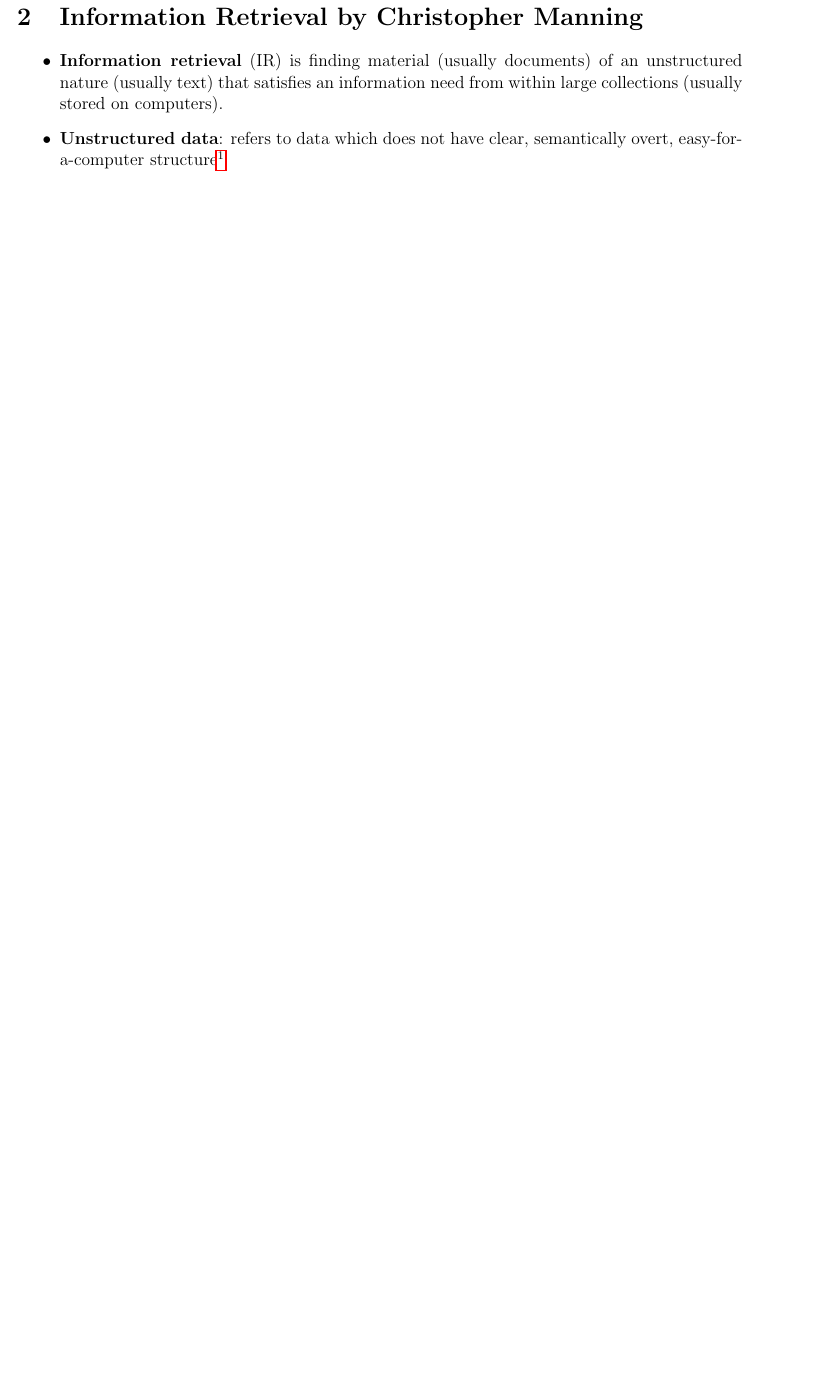
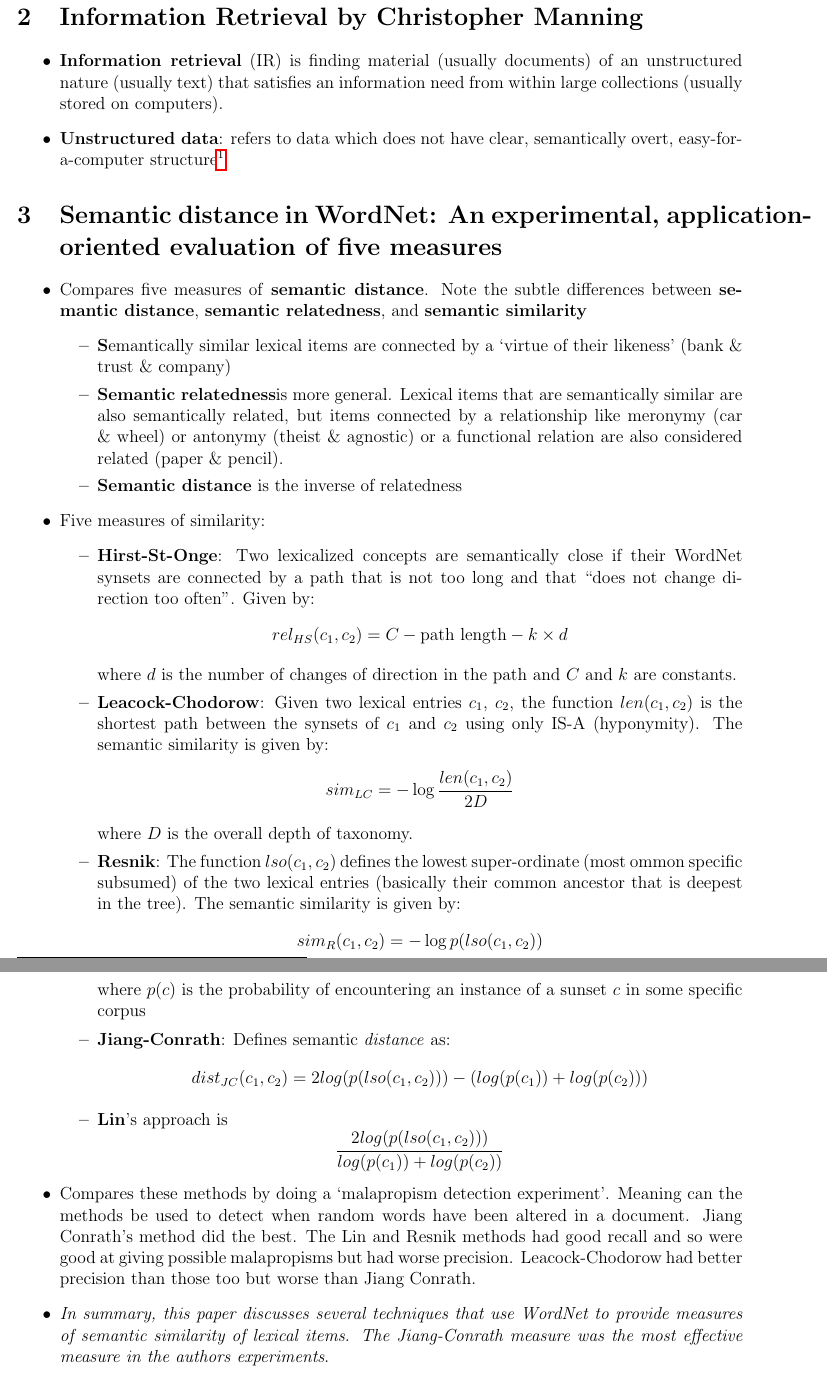
Before and after one commit to nmonath/NLPProject, a LaTeX document (research/research_notes.tex): part of page 4 of 4 before the commit and two parts of pages 4 and 5 of 5 after it, the two joined at a grey line, cut so that both start at the same text, the shorter picture padded with empty space. Compiled offline with pdfLaTeX.

Commit message:
added summary of Semantic Distance in WordNet: An experimental application-oriented evaluation of five measures paper

```diff
--- a/research/research_notes.tex
+++ b/research/research_notes.tex
@@ -145,4 +145,27 @@ document clustering} (Between 2009 and 2010) by Alexandre Passos and others} \M
 \q \bt{Unstructured data}: refers to data which does not have clear, semantically overt, easy-for-a-computer structure\footnote{Note how most text we would want to search is \emph{semistructured}, that is it has tags such as a title or headings etc}
 \ei
 
+ \section{Semantic distance in WordNet: An experimental, application-oriented evaluation of five measures}
+ \bi
+ \q Compares five measures of \bt{semantic distance}. Note the subtle differences between \bt{semantic distance}, \bt{semantic relatedness}, and \bt{semantic similarity}
+ \bi
+ 	\q {\bt Semantically similar} lexical items are connected by a `virtue of their likeness' (bank \& trust \& company)
+  	\q \bt{Semantic relatedness}is more general. Lexical items that are semantically similar are also semantically related, but items connected by a relationship like meronymy (car \& wheel) or antonymy (theist \& agnostic) or a functional relation are also considered related (paper \& pencil).
+	\q \bt{Semantic distance} is the inverse of relatedness
+ \ei
+ \q Five measures of similarity:
+ \bi
+ 	\q \bt{Hirst-St-Onge}: Two lexicalized concepts are semantically close if their WordNet synsets are connected by a path that is not too long and that ``does not change direction too often''. Given by: \[ rel_{HS}(c_1,c_2) = C -\text{path length} - k \times d \]
+	\q[] where $d$ is the number of changes of direction in the path and $C$ and $k$ are constants.
+	\q \bt{Leacock-Chodorow}: Given two lexical entries $c_1$, $c_2$, the function $len(c_1, c_2)$ is the shortest path between the synsets of $c_1$ and $c_2$ using only IS-A (hyponymity). The semantic similarity is given by: \[ sim_{LC} = -\log{\frac{len(c_1,c_2)}{2D}} \]
+	\q[] where $D$ is the overall depth of taxonomy.
+	\q \bt{Resnik}: The function $lso(c_1,c_2)$ defines the lowest super-ordinate (most ommon specific subsumed) of the two lexical entries (basically their common ancestor that is deepest in the tree). The semantic similarity is given by: \[ sim_R(c_1,c_2)=-\log{p(lso(c_1,c_2))} \]
+	\q[] where $p(c)$ is the probability of encountering an instance of a sunset $c$ in some specific corpus
+	\q \bt{Jiang-Conrath}: Defines semantic \emph{distance} as: \[ dist_{JC}(c_1,c_2) = 2log(p(lso(c_1,c_2))) - ( log(p(c_1)) + log(p(c_2))) \]
+	\q \bt{Lin}'s approach is \[ \frac{2log(p(lso(c_1,c_2)))}{ log(p(c_1)) + log(p(c_2))} \]
+ \ei
+ \q Compares these methods by doing a `malapropism detection experiment'. Meaning can the methods be used to detect when random words have been altered in a document. Jiang Conrath's method did the best. The Lin and Resnik methods had good recall and so were good at giving possible malapropisms but had worse precision. Leacock-Chodorow had better precision than those too but worse than Jiang Conrath.
+ \q \emph{In summary, this paper discusses several techniques that use WordNet to provide measures of semantic similarity of lexical items. The Jiang-Conrath measure was the most effective measure in the authors experiments}.
+ \ei
+
   \end{document}
```
